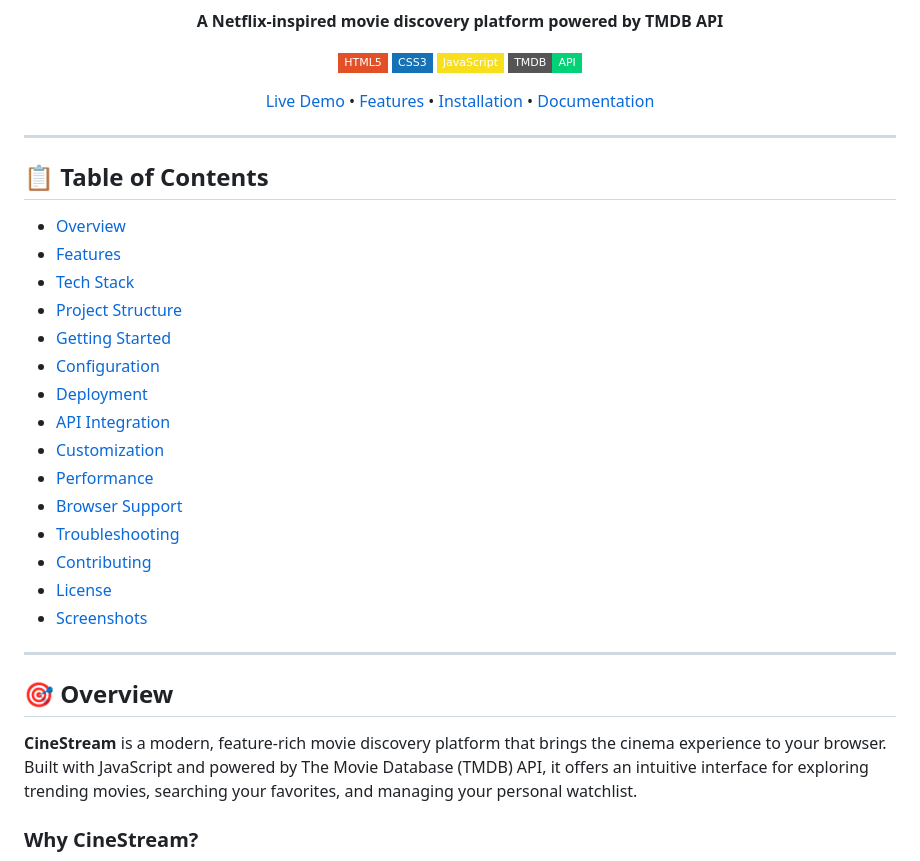
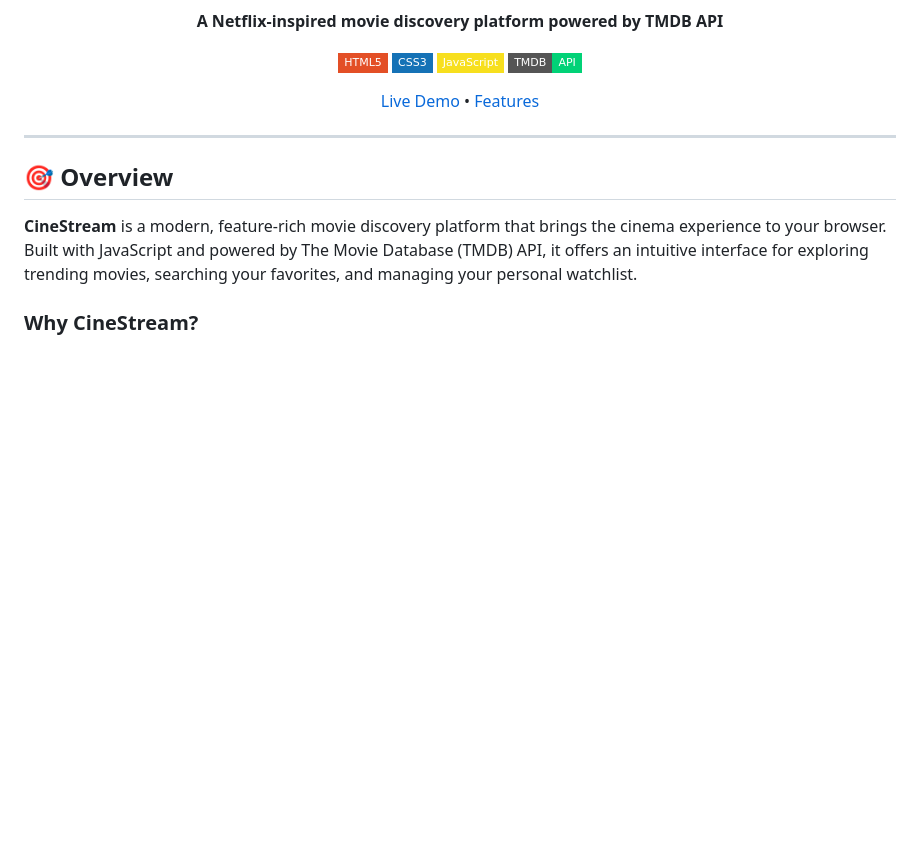
Before and after one commit to Monjit-Borah/CineStream, a Markdown page: README.md, the part around one of its changes. GitHub-like rendering; badges without logos; blank space fills up the shorter version.

```diff
--- a/README.md
+++ b/README.md
@@ -11,29 +11,8 @@
 [![JavaScript](https://img.shields.io/badge/JavaScript-F7DF1E?style=flat-square&logo=javascript&logoColor=black)](https://developer.mozilla.org/en-US/docs/Web/JavaScript)
 [![TMDB API](https://img.shields.io/badge/TMDB-API-01d277?style=flat-square&logo=themoviedatabase&logoColor=white)](https://www.themoviedb.org/)
 
-[Live Demo](#) • [Features](#-features) • [Installation](#-installation) • [Documentation](#-documentation)
-
+[Live Demo](#) • [Features](#-features)
 </div>
-
----
-
-## 📋 Table of Contents
-
-- [Overview](#-overview)
-- [Features](#-features)
-- [Tech Stack](#-tech-stack)
-- [Project Structure](#-project-structure)
-- [Getting Started](#-getting-started)
-- [Configuration](#-configuration)
-- [Deployment](#-deployment)
-- [API Integration](#-api-integration)
-- [Customization](#-customization)
-- [Performance](#-performance)
-- [Browser Support](#-browser-support)
-- [Troubleshooting](#-troubleshooting)
-- [Contributing](#-contributing)
-- [License](#-license)
-- [Screenshots](#-screenshots)
 
 ---
 
```
Also changed, not shown: other parts of README.md (+2 -2 lines).
